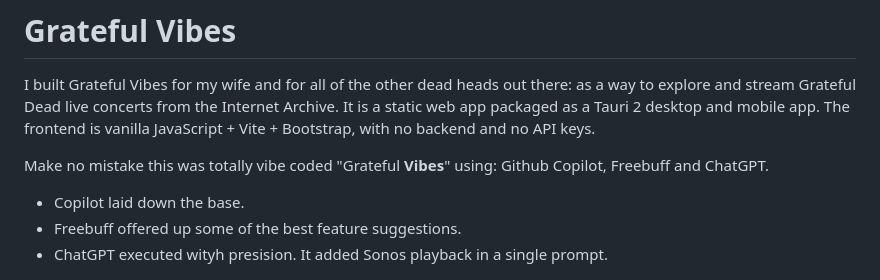
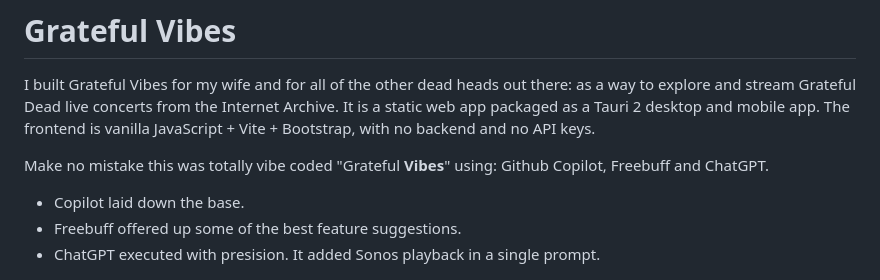
Before and after one commit to jaydenis/grateful-vibes, a Markdown page: README.md, the part around the change. Drawn GitHub-style.

Commit message:
Fix typo in README about ChatGPT
Corrected a typo in the README regarding ChatGPT's execution.

```diff
--- a/README.md
+++ b/README.md
@@ -7,7 +7,7 @@ with no backend and no API keys.
 Make no mistake this was totally vibe coded "Grateful **Vibes**" using: Github Copilot, Freebuff and ChatGPT.
 - Copilot laid down the base.
 - Freebuff offered up some of the best feature suggestions.
-- ChatGPT executed wityh presision. It added Sonos playback in a single prompt.
+- ChatGPT executed with presision. It added Sonos playback in a single prompt.
 
 ![The show catalog](screenshots/home.png)
 
```
